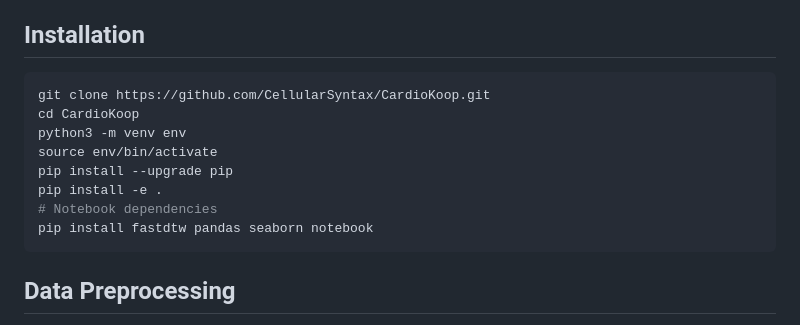
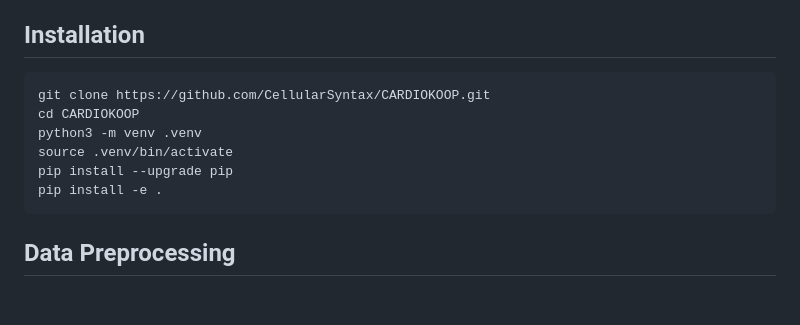
Before and after one commit to CellularSyntax/CARDIOKOOP, a Markdown page: README.md, the part around the change. Rendered like a GitHub page; blank space fills up the shorter version.

Commit message:
change installation instructions

````diff
--- a/README.md
+++ b/README.md
@@ -29,14 +29,12 @@ If you use this code, data, or pre-trained models in your research, please cite:
 ## Installation
 
 ```bash
-git clone https://github.com/CellularSyntax/CardioKoop.git
-cd CardioKoop
-python3 -m venv env
-source env/bin/activate
+git clone https://github.com/CellularSyntax/CARDIOKOOP.git
+cd CARDIOKOOP
+python3 -m venv .venv
+source .venv/bin/activate
 pip install --upgrade pip
 pip install -e .
-# Notebook dependencies
-pip install fastdtw pandas seaborn notebook
 ```
 
 ## Data Preprocessing
````
